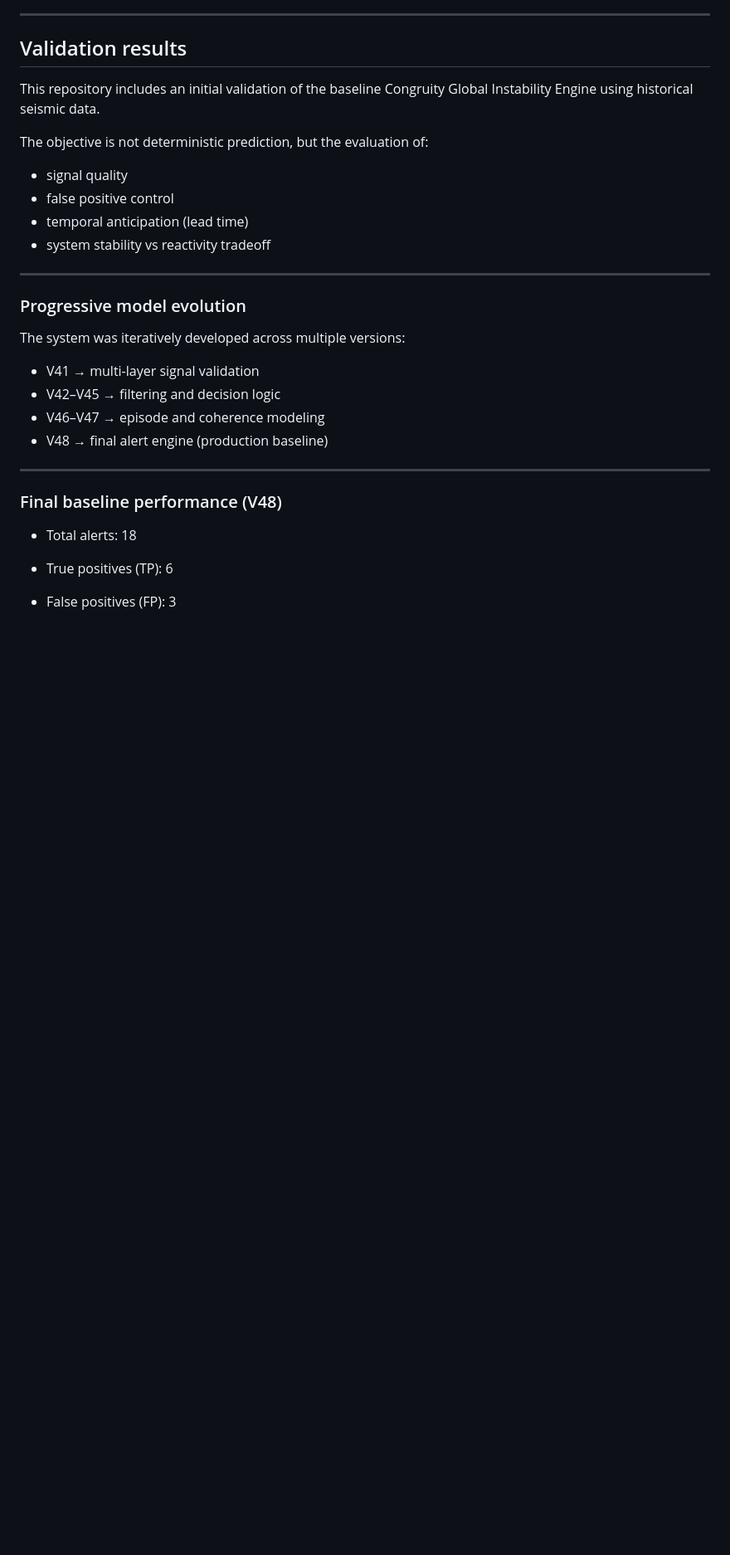
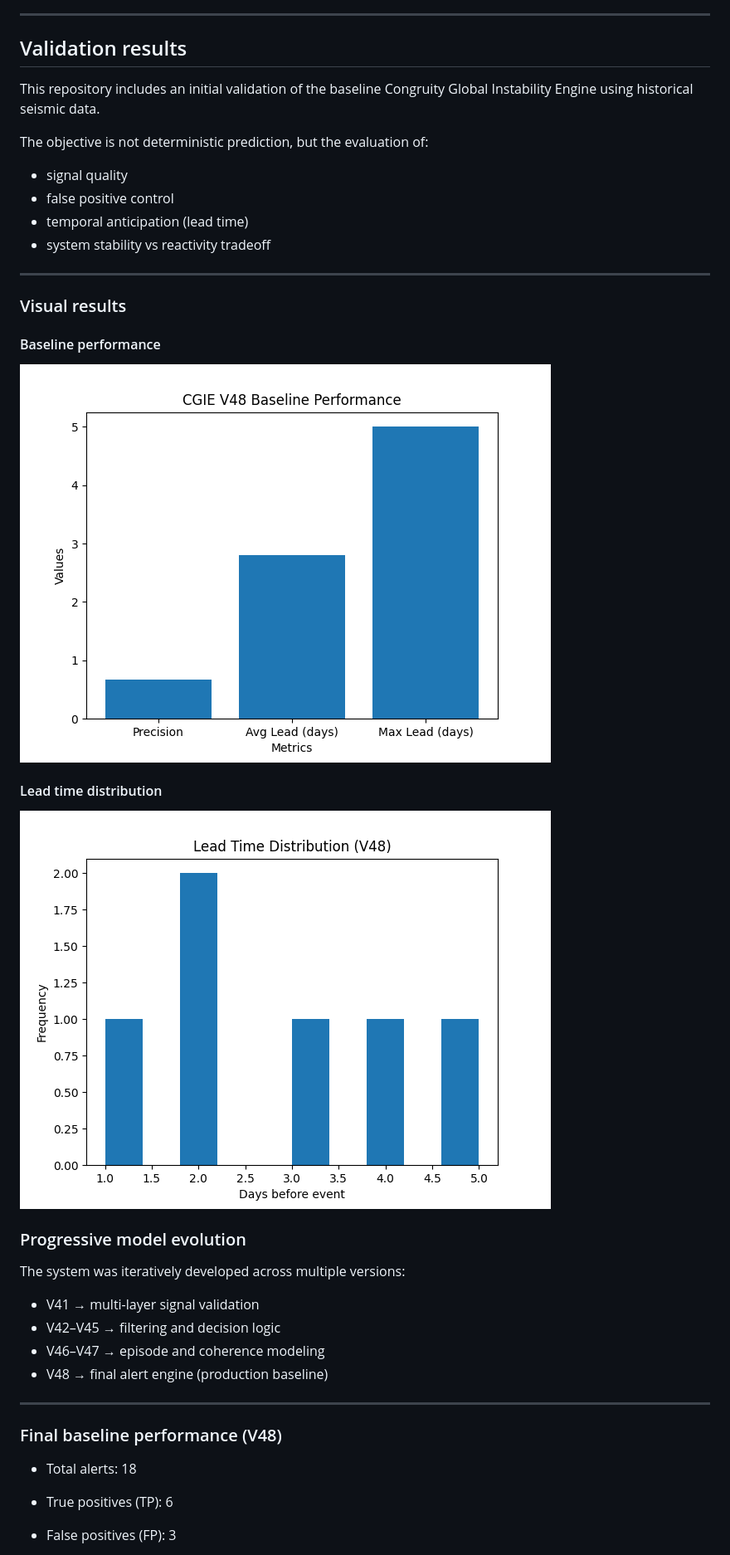
Before and after one commit to andrearomeo74-cloud/cgie-global-instability-radar, a Markdown page: README.md, the part around the change. Shown at 83% size. GitHub-like rendering; blank space fills up the shorter version.

Commit message:
Add validation visual results section to README
Added visual results section to the README, including baseline performance and lead time distribution charts.

These visualizations complement the validation metrics and provide an immediate graphical understanding of system behavior, precision, and temporal anticipation capability.

Improves clarity and strengthens the repository presentation as a validated instability detection framework.

```diff
--- a/README.md
+++ b/README.md
@@ -56,6 +56,16 @@ The objective is not deterministic prediction, but the evaluation of:
 - system stability vs reactivity tradeoff
 
 ---
+
+### Visual results
+
+#### Baseline performance
+
+![V48 Performance](Images/v48_performance.png)
+
+#### Lead time distribution
+
+![Lead Distribution](Images/v48_lead_distribution.png)
 
 ### Progressive model evolution
 
```
